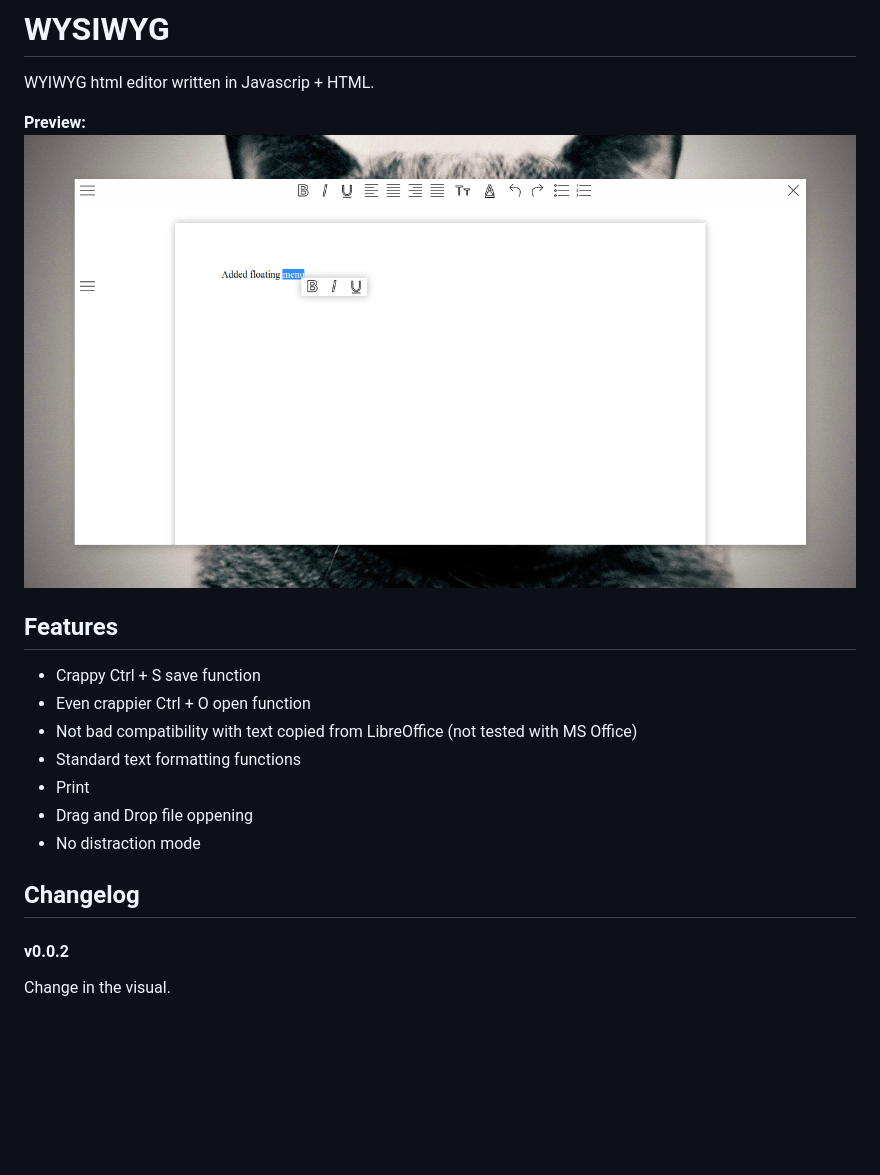
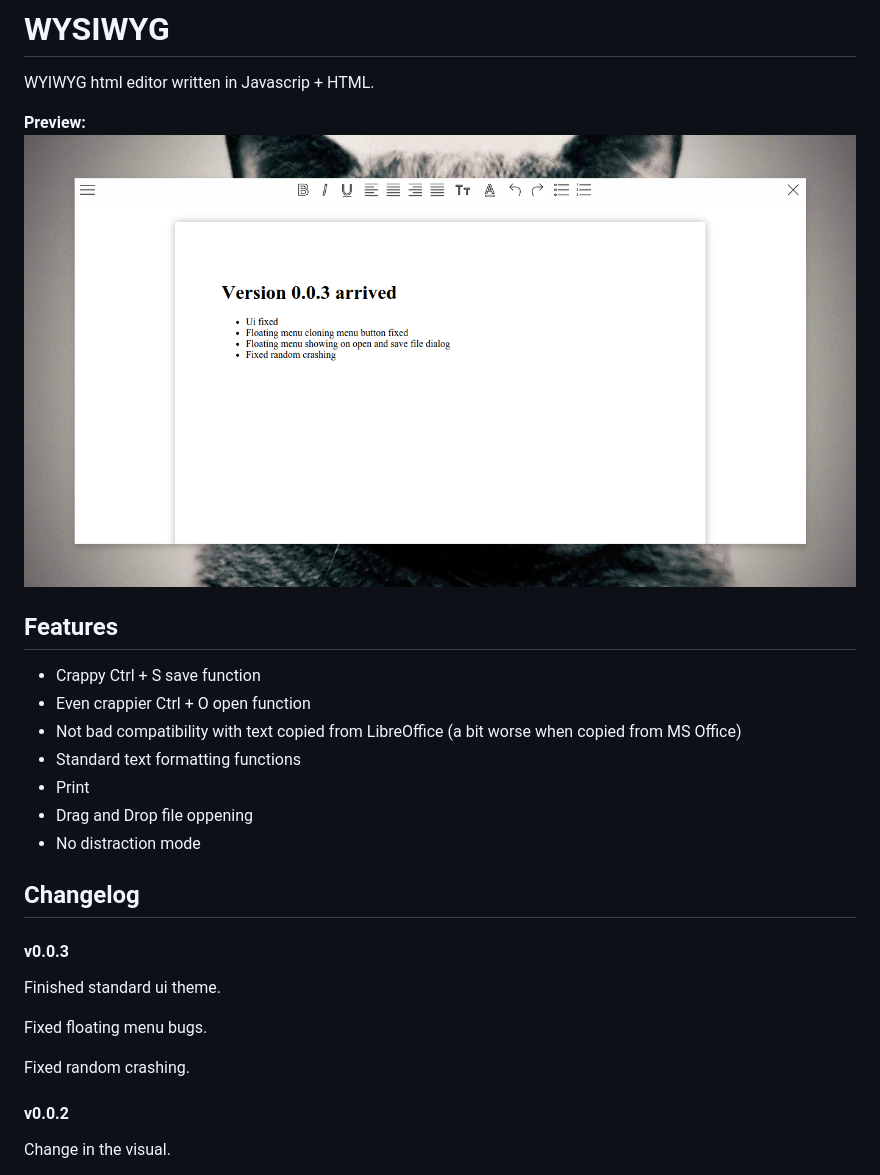
Before and after one commit to raggesilver/word, a Markdown page: README.md, the part around the change. GitHub-like rendering; pictures changed too: screenshots/preview-v0.0.3.png, screenshots/preview-v0.0.4.png (deleted); blank space fills up the shorter version.

```diff
--- a/README.md
+++ b/README.md
@@ -3,19 +3,27 @@
 WYIWYG html editor written in Javascrip + HTML.
 
 
-**Preview:** ![Alt Text](screenshots/preview-v0.0.4.png)
+**Preview:** ![Alt Text](screenshots/preview-v0.0.3.png)
 
 ## Features
 
 * Crappy Ctrl + S save function
 * Even crappier Ctrl + O open function
-* Not bad compatibility with text copied from LibreOffice (not tested with MS Office)
+* Not bad compatibility with text copied from LibreOffice (a bit worse when copied from MS Office)
 * Standard text formatting functions
 * Print
 * Drag and Drop file oppening
 * No distraction mode
 
 ## Changelog
+
+#### v0.0.3
+
+Finished standard ui theme.
+
+Fixed floating menu bugs.
+
+Fixed random crashing.
 
 #### v0.0.2
 
```
Also changed, not shown: 2 other files.
